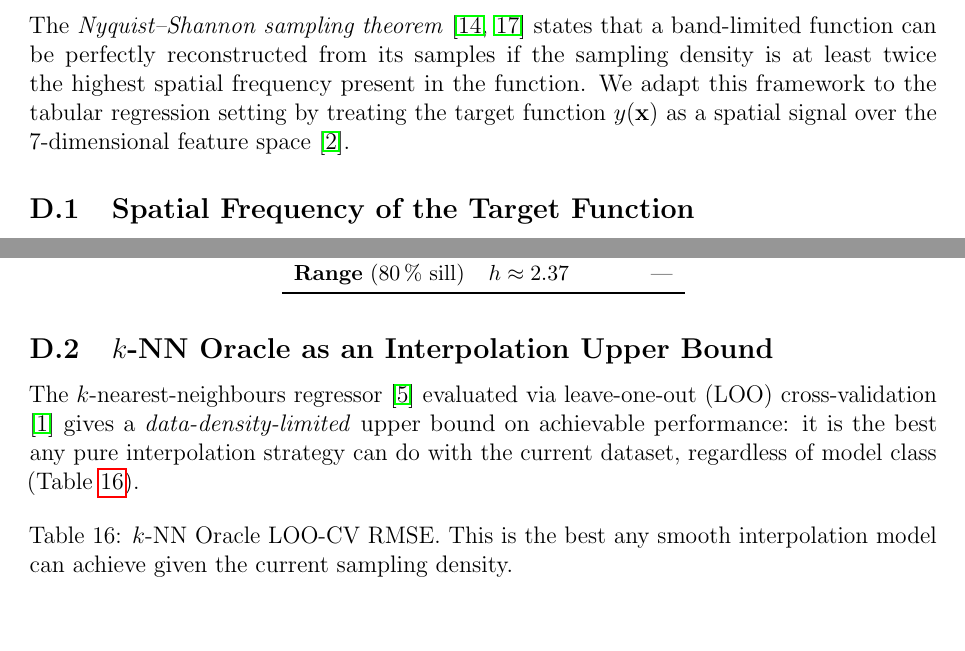
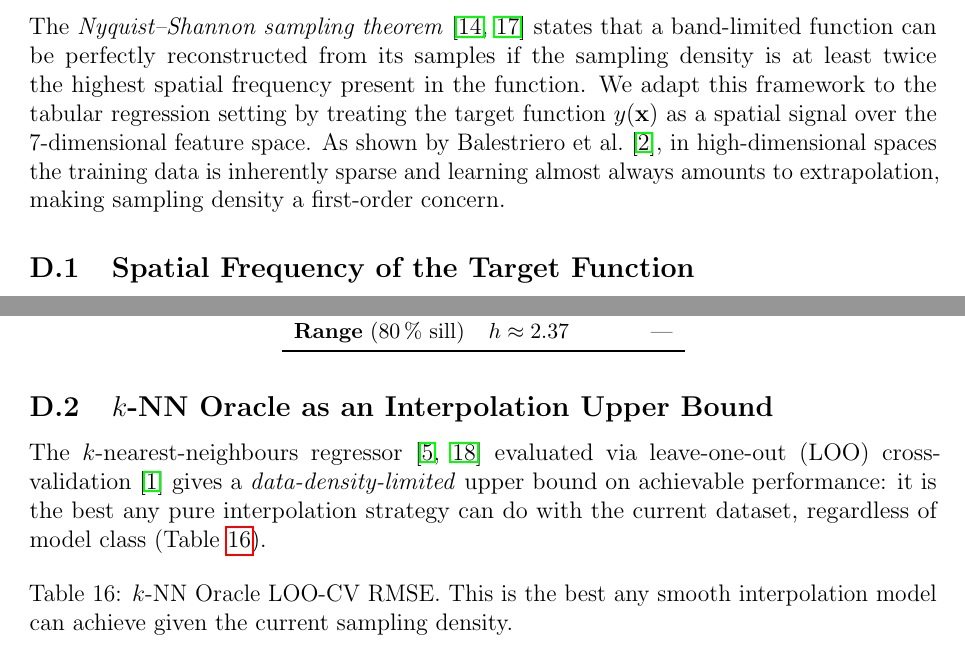
Before and after one commit to pranavkantgaur/autoresearch_regession, a LaTeX document (analysis_report.tex): two parts of pages 13 and 14 of 20, joined at a grey line, cut so that both start at the same text, the shorter picture padded with empty space. Compiled offline with pdfLaTeX.

Commit message:
fix mismatched citations: add Stone1977 for k-NN regression, reword Balestriero2021 claim
Agent-Logs-Url: https://github.com/pranavkantgaur/autoresearch_regession/sessions/0b0c4397-a8ef-46a6-86ff-fa74723ab489

Co-authored-by: pranavkantgaur <932150+pranavkantgaur@users.noreply.github.com>

```diff
--- a/analysis_report.tex
+++ b/analysis_report.tex
@@ -757,7 +757,10 @@ function can be perfectly reconstructed from its samples if the sampling
 density is at least twice the highest spatial frequency present in the
 function.  We adapt this framework to the tabular regression setting by
 treating the target function $y(\mathbf{x})$ as a spatial signal over the
-7-dimensional feature space \citep{Balestriero2021}.
+7-dimensional feature space.  As shown by \citet{Balestriero2021}, in
+high-dimensional spaces the training data is inherently sparse and
+learning almost always amounts to extrapolation, making sampling density
+a first-order concern.
 
 \subsection{Spatial Frequency of the Target Function}
 
@@ -811,7 +814,7 @@ Sill               & 288\,720    & 1.000 \\
 
 \subsection{$k$-NN Oracle as an Interpolation Upper Bound}
 
-The $k$-nearest-neighbours regressor \citep{Cover1967} evaluated via leave-one-out (LOO)
+The $k$-nearest-neighbours regressor \citep{Cover1967, Stone1977} evaluated via leave-one-out (LOO)
 cross-validation \citep{Arlot2010} gives a \emph{data-density-limited} upper bound on
 achievable performance: it is the best any pure interpolation strategy
 can do with the current dataset, regardless of model class
```
Also changed, not shown: analysis_report.tex (6 more changed lines).
